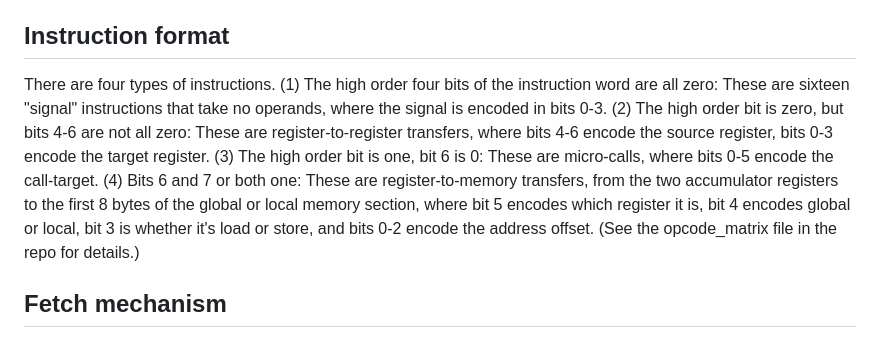
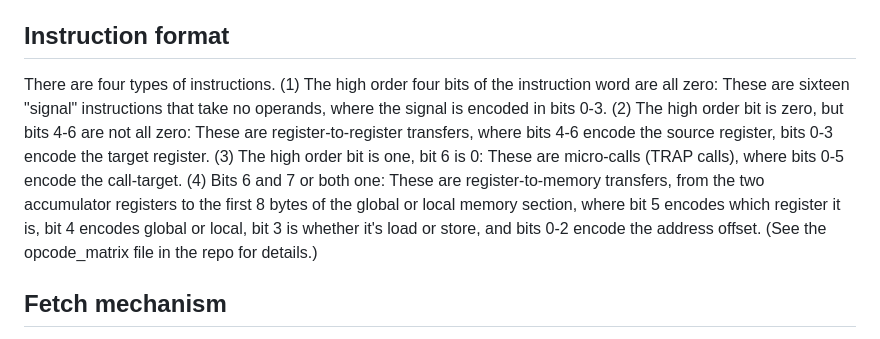
Before and after one commit to michaelmangelsdorf/Sonne8, a Markdown page: README.md, the part around the change. Drawn GitHub-style.

```diff
--- a/README.md
+++ b/README.md
@@ -38,7 +38,7 @@ The LEAVE signal increments the local address prefix. This causes the final 64-b
 
 ## Instruction format
 
-There are four types of instructions. (1) The high order four bits of the instruction word are all zero: These are sixteen "signal" instructions that take no operands, where the signal is encoded in bits 0-3. (2) The high order bit is zero, but bits 4-6 are not all zero: These are register-to-register transfers, where bits 4-6 encode the source register, bits 0-3 encode the target register. (3) The high order bit is one, bit 6 is 0: These are micro-calls, where bits 0-5 encode the call-target. (4) Bits 6 and 7 or both one: These are register-to-memory transfers, from the two accumulator registers to the first 8 bytes of the global or local memory section, where bit 5 encodes which register it is, bit 4 encodes global or local, bit 3 is whether it's load or store, and bits 0-2 encode the address offset. (See the opcode_matrix file in the repo for details.)
+There are four types of instructions. (1) The high order four bits of the instruction word are all zero: These are sixteen "signal" instructions that take no operands, where the signal is encoded in bits 0-3. (2) The high order bit is zero, but bits 4-6 are not all zero: These are register-to-register transfers, where bits 4-6 encode the source register, bits 0-3 encode the target register. (3) The high order bit is one, bit 6 is 0: These are micro-calls (TRAP calls), where bits 0-5 encode the call-target. (4) Bits 6 and 7 or both one: These are register-to-memory transfers, from the two accumulator registers to the first 8 bytes of the global or local memory section, where bit 5 encodes which register it is, bit 4 encodes global or local, bit 3 is whether it's load or store, and bits 0-2 encode the address offset. (See the opcode_matrix file in the repo for details.)
 
 ## Fetch mechanism
 
```
